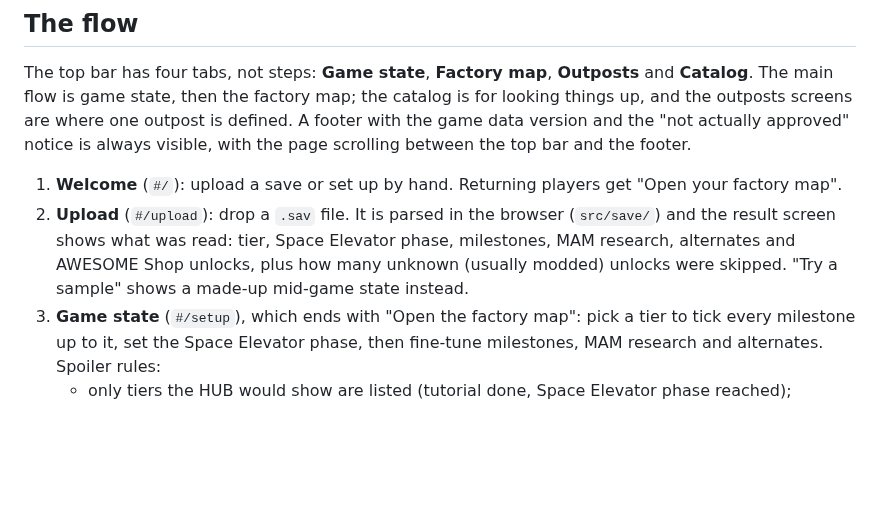
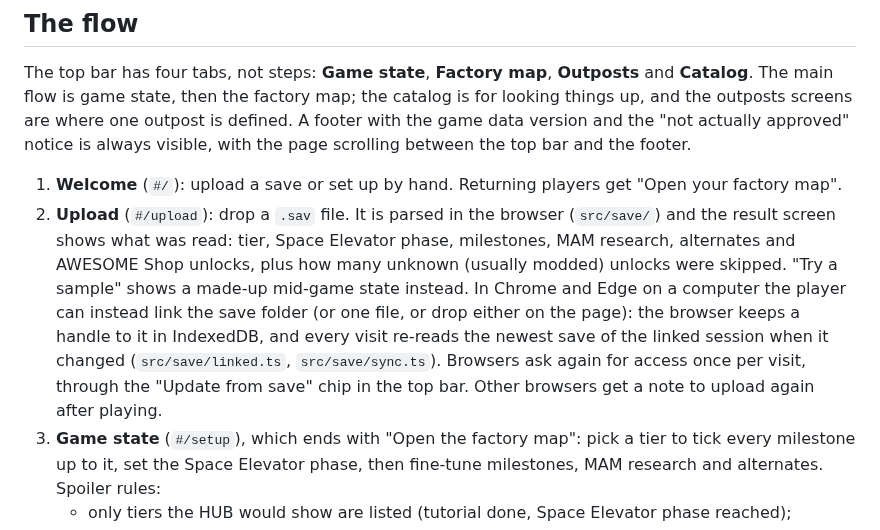
Before and after one commit to Oodapow/satisfactory-tools, a Markdown page: docs/user-journey.md, the part around the change. Drawn GitHub-style; blank space fills up the shorter version.

```diff
--- a/docs/user-journey.md
+++ b/docs/user-journey.md
@@ -7,7 +7,7 @@ What the site does today, how the pieces fit, and where to extend them. Screensh
 The top bar has four tabs, not steps: **Game state**, **Factory map**, **Outposts** and **Catalog**. The main flow is game state, then the factory map; the catalog is for looking things up, and the outposts screens are where one outpost is defined. A footer with the game data version and the "not actually approved" notice is always visible, with the page scrolling between the top bar and the footer.
 
 1. **Welcome** (`#/`): upload a save or set up by hand. Returning players get "Open your factory map".
-2. **Upload** (`#/upload`): drop a `.sav` file. It is parsed in the browser (`src/save/`) and the result screen shows what was read: tier, Space Elevator phase, milestones, MAM research, alternates and AWESOME Shop unlocks, plus how many unknown (usually modded) unlocks were skipped. "Try a sample" shows a made-up mid-game state instead.
+2. **Upload** (`#/upload`): drop a `.sav` file. It is parsed in the browser (`src/save/`) and the result screen shows what was read: tier, Space Elevator phase, milestones, MAM research, alternates and AWESOME Shop unlocks, plus how many unknown (usually modded) unlocks were skipped. "Try a sample" shows a made-up mid-game state instead. In Chrome and Edge on a computer the player can instead link the save folder (or one file, or drop either on the page): the browser keeps a handle to it in IndexedDB, and every visit re-reads the newest save of the linked session when it changed (`src/save/linked.ts`, `src/save/sync.ts`). Browsers ask again for access once per visit, through the "Update from save" chip in the top bar. Other browsers get a note to upload again after playing.
 3. **Game state** (`#/setup`), which ends with "Open the factory map": pick a tier to tick every milestone up to it, set the Space Elevator phase, then fine-tune milestones, MAM research and alternates. Spoiler rules:
    - only tiers the HUB would show are listed (tutorial done, Space Elevator phase reached);
    - MAM research is offered in tree order: a node shows once a node above it is researched. Trees stay folded until the player has researched something in them or opens them; seasonal research is hidden;
```
Also changed, not shown: docs/linked-save/1-link-panel.png (added), docs/linked-save/2-linked.png (added), docs/linked-save/3-update-chip.png (added), 9 other files.
